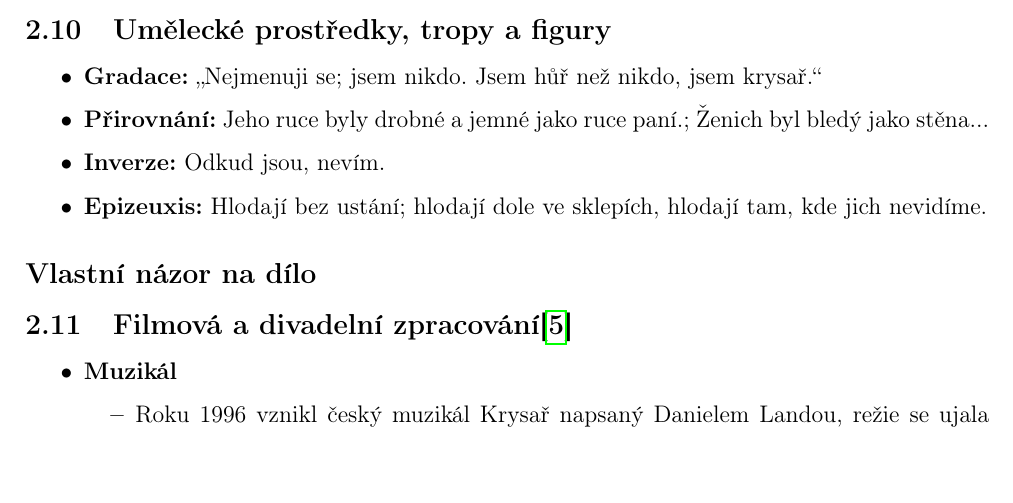
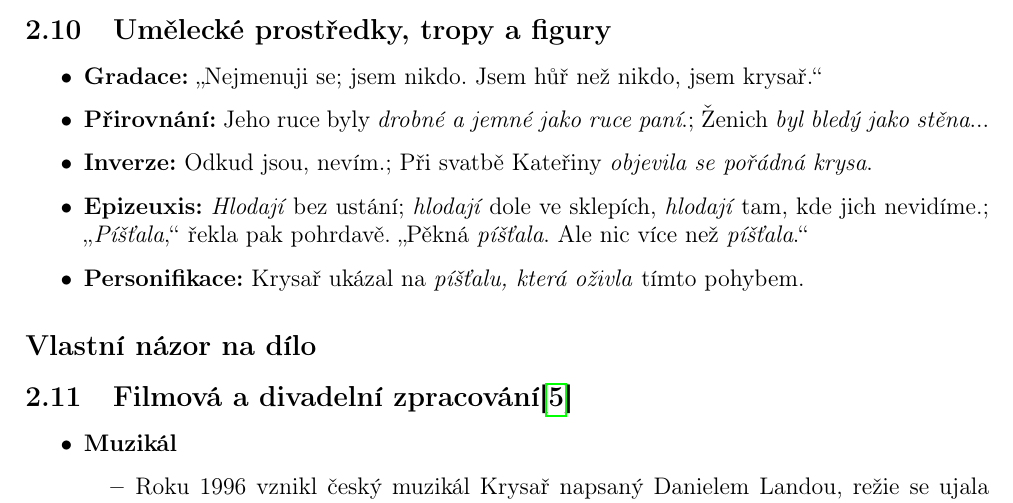
Before and after one commit to toman22086/litInterpretace-krysar, a LaTeX document (src/krysař.tex, which reads src/práceSukázkou.tex): part of page 4 of 5, cut so that both start at the same text, the shorter picture padded with empty space. Compiled offline with pdfLaTeX.

Commit message:
pouzita italika u tropu a figur

```diff
--- a/src/práceSukázkou.tex
+++ b/src/práceSukázkou.tex
@@ -40,9 +40,10 @@ Viktor Dyk napsal knihu \textbf{spisovnou češtinou}. Text je psán krátkými,
 \subsection{Umělecké prostředky, tropy a~figury}
 \begin{itemize}
     \item \textbf{Gradace:} „Nejmenuji se; jsem nikdo. Jsem hůř než nikdo, jsem krysař.“
-    \item \textbf{Přirovnání:} Jeho ruce byly drobné a~jemné jako ruce paní.; Ženich byl bledý jako stěna...
-    \item \textbf{Inverze:} Odkud jsou, nevím.
-	\item \textbf{Epizeuxis:} Hlodají bez ustání; hlodají dole ve sklepích, hlodají tam, kde jich nevidíme.
+    \item \textbf{Přirovnání:} Jeho ruce byly \textit{drobné a~jemné jako ruce paní}.; Ženich \textit{byl bledý jako stěna}...
+    \item \textbf{Inverze:} Odkud jsou, nevím.; Při svatbě Kateřiny \textit{objevila se pořádná krysa}.
+	\item \textbf{Epizeuxis:} \textit{Hlodají} bez ustání; \textit{hlodají} dole ve sklepích, \textit{hlodají} tam, kde jich nevidíme.; „\textit{Píšťala},“ řekla pak pohrdavě. „Pěkná \textit{píšťala}. Ale nic více než \textit{píšťala}.“
+	\item \textbf{Personifikace:} Krysař ukázal na \textit{píšťalu, která oživla} tímto pohybem.
 \end{itemize}
 
 \subsection*{Vlastní názor na dílo}
```
